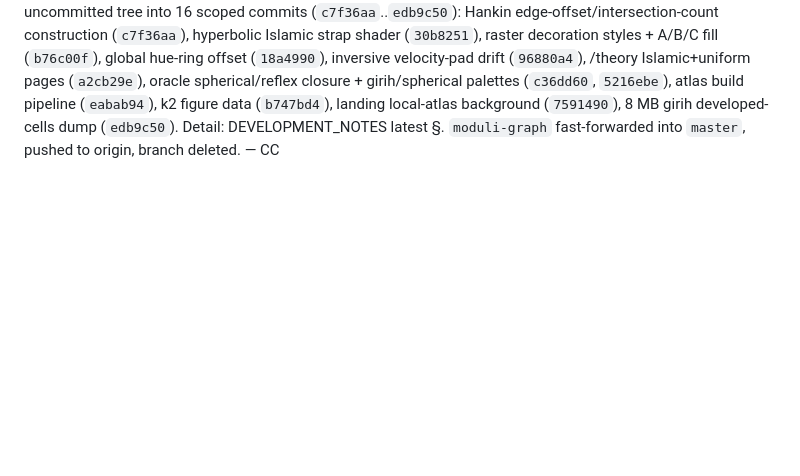
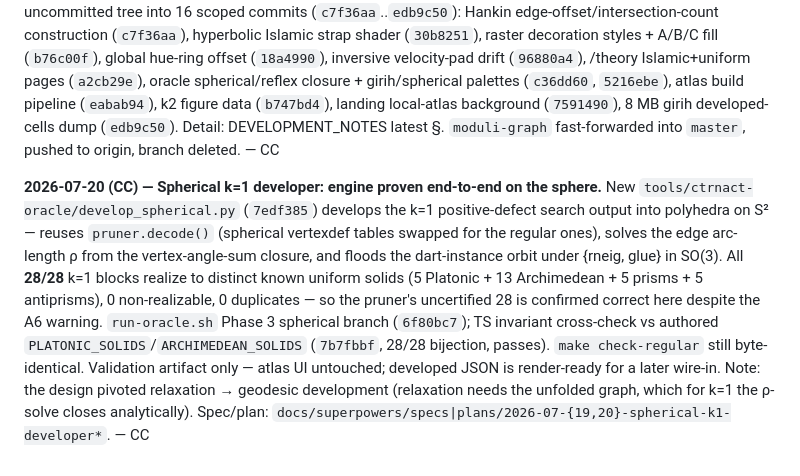
Before and after one commit to AlessandroLongo23/TilingAtlas, a Markdown page: docs/SYNC.md, the part around the change. Rendered like a GitHub page; blank space fills up the shorter version.

Commit message:
docs(sync): spherical k=1 developer handoff entry
Co-Authored-By: Claude Opus 4.8 (1M context) <noreply@anthropic.com>

```diff
--- a/docs/SYNC.md
+++ b/docs/SYNC.md
@@ -1246,3 +1246,16 @@ Islamic+uniform pages (`a2cb29e`), oracle spherical/reflex closure + girih/spher
 `5216ebe`), atlas build pipeline (`eabab94`), k2 figure data (`b747bd4`), landing local-atlas background
 (`7591490`), 8 MB girih developed-cells dump (`edb9c50`). Detail: DEVELOPMENT_NOTES latest §.
 `moduli-graph` fast-forwarded into `master`, pushed to origin, branch deleted. — CC
+
+**2026-07-20 (CC) — Spherical k=1 developer: engine proven end-to-end on the sphere.** New
+`tools/ctrnact-oracle/develop_spherical.py` (`7edf385`) develops the k=1 positive-defect search output
+into polyhedra on S² — reuses `pruner.decode()` (spherical vertexdef tables swapped for the regular
+ones), solves the edge arc-length ρ from the vertex-angle-sum closure, and floods the dart-instance
+orbit under {rneig, glue} in SO(3). All **28/28** k=1 blocks realize to distinct known uniform solids
+(5 Platonic + 13 Archimedean + 5 prisms + 5 antiprisms), 0 non-realizable, 0 duplicates — so the
+pruner's uncertified 28 is confirmed correct here despite the A6 warning. `run-oracle.sh` Phase 3
+spherical branch (`6f80bc7`); TS invariant cross-check vs authored `PLATONIC_SOLIDS`/`ARCHIMEDEAN_SOLIDS`
+(`7b7fbbf`, 28/28 bijection, passes). `make check-regular` still byte-identical. Validation artifact
+only — atlas UI untouched; developed JSON is render-ready for a later wire-in. Note: the design pivoted
+relaxation → geodesic development (relaxation needs the unfolded graph, which for k=1 the ρ-solve closes
+analytically). Spec/plan: `docs/superpowers/specs|plans/2026-07-{19,20}-spherical-k1-developer*`. — CC
```
